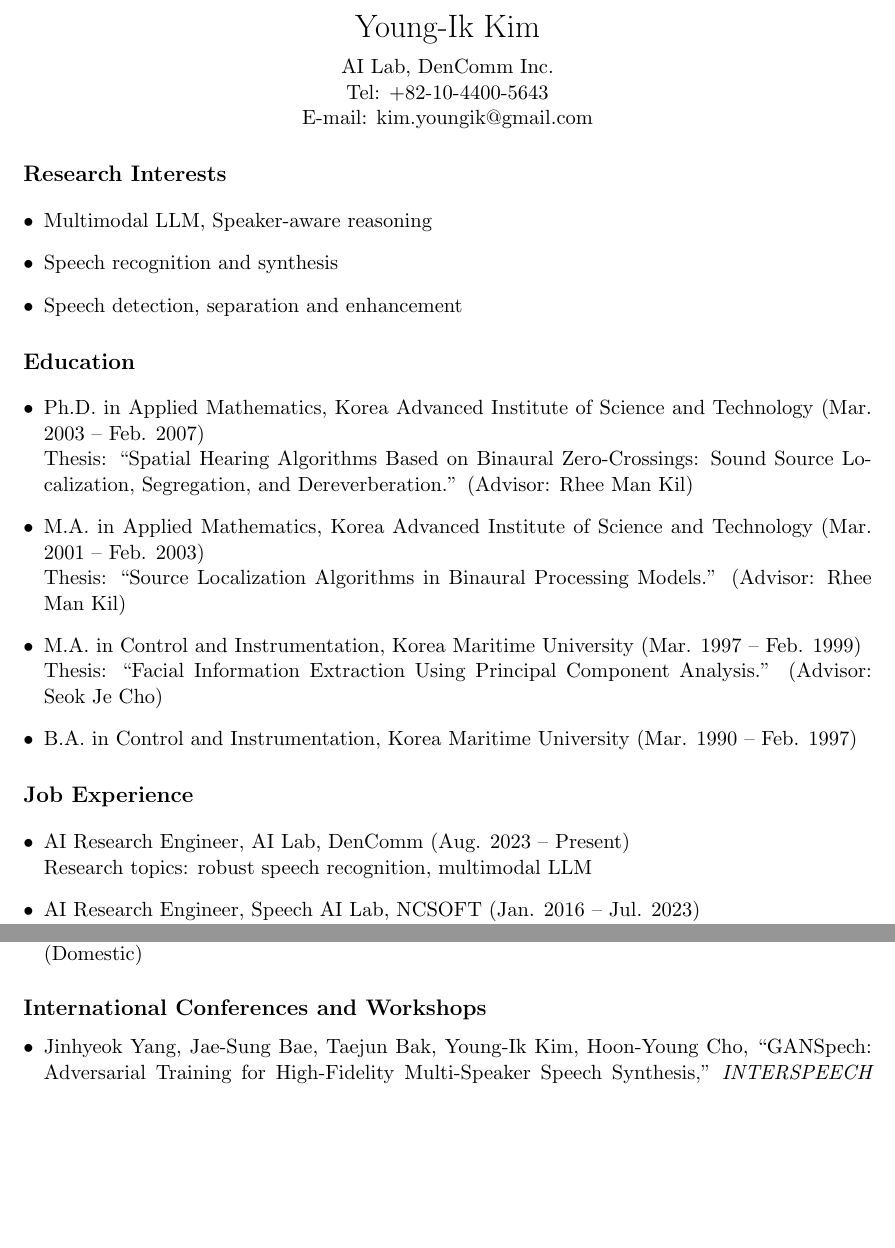
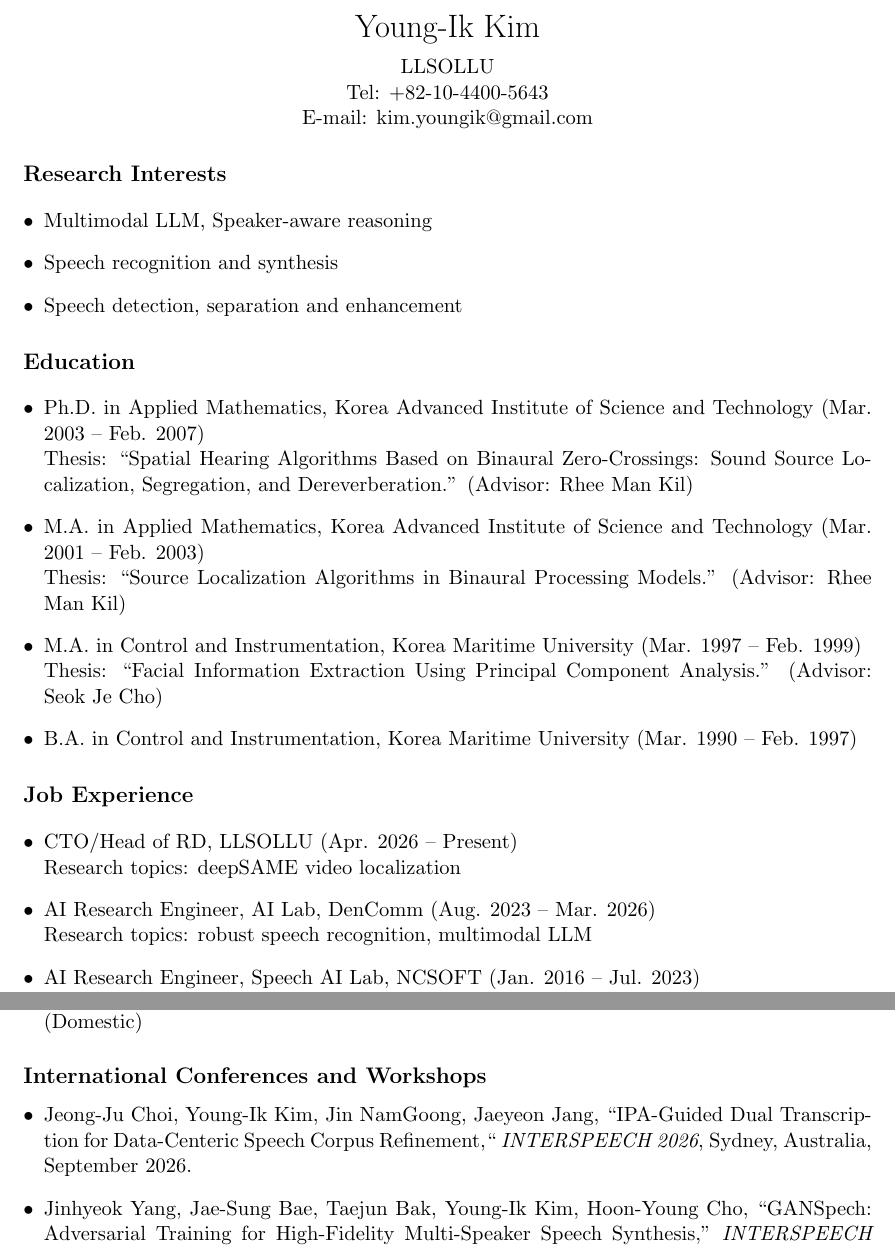
Before and after one commit to ywingk/cv, a LaTeX document (main.tex): two parts of pages 1 and 2 of 3, joined at a grey line, cut so that both start at the same text, the shorter picture padded with empty space. Compiled offline with pdfLaTeX.

Commit message:
Update job title and add new publication details

```diff
--- a/main.tex
+++ b/main.tex
@@ -10,7 +10,7 @@
 
 \begin{center}
 {\LARGE Young-Ik Kim}\\[0.5em]
-AI Lab, DenComm Inc.\\
+LLSOLLU\\
 Tel: +82-10-4400-5643\\
 E-mail: \href{mailto:kim.youngik@gmail.com}{kim.youngik@gmail.com}
 \end{center}
@@ -35,7 +35,9 @@ Thesis: ``Facial Information Extraction Using Principal Component Analysis.'' (A
 
 \section*{Job Experience}
 \begin{itemize}[leftmargin=*]
-\item AI Research Engineer, AI Lab, DenComm (Aug. 2023 -- Present)\\
+\item CTO/Head of R&D, LLSOLLU (Apr. 2026 -- Present)\\
+Research topics: deepSAME video localization
+\item AI Research Engineer, AI Lab, DenComm (Aug. 2023 -- Mar. 2026)\\
 Research topics: robust speech recognition, multimodal LLM
 \item AI Research Engineer, Speech AI Lab, NCSOFT (Jan. 2016 -- Jul. 2023)\\
 Research topics: end-to-end neural speech synthesis
@@ -62,6 +64,7 @@ Research area: Modeling of auditory pre-processor for robust speech recognition
 
 \subsection*{International Conferences and Workshops}
 \begin{itemize}[leftmargin=*]
+\item Jeong-Ju Choi, Young-Ik Kim, Jin NamGoong, Jaeyeon Jang, ``IPA-Guided Dual Transcription for Data-Centeric Speech Corpus Refinement,`` \textit{INTERSPEECH 2026}, Sydney, Australia, September 2026.
 \item Jinhyeok Yang, Jae-Sung Bae, Taejun Bak, Young-Ik Kim, Hoon-Young Cho, ``GANSpech: Adversarial Training for High-Fidelity Multi-Speaker Speech Synthesis,'' \textit{INTERSPEECH 2021}, Brno, Czech, September 2021.
 \item Taejun Bak, Jae-Sung Bae, Hanbin Bae, Young-Ik Kim, Hoon-Young Cho, ``FastPitchFormant: Source-filter based Decomposed Modeling for Speech Synthesis,'' \textit{INTERSPEECH 2021}, Brno, Czech, September 2021.
 \item Gyeong-Hoon Lee, Tae-Woo Kim, Hanbin Bae, Min-Ji Lee, Young-Ik Kim, Hoon-Young Cho, ``N-Singer: A Non-Autoregressive Korean Singing Voice Synthesis System for Pronunciation Enhancement,'' \textit{INTERSPEECH 2021}, Brno, Czech, September 2021.
```
